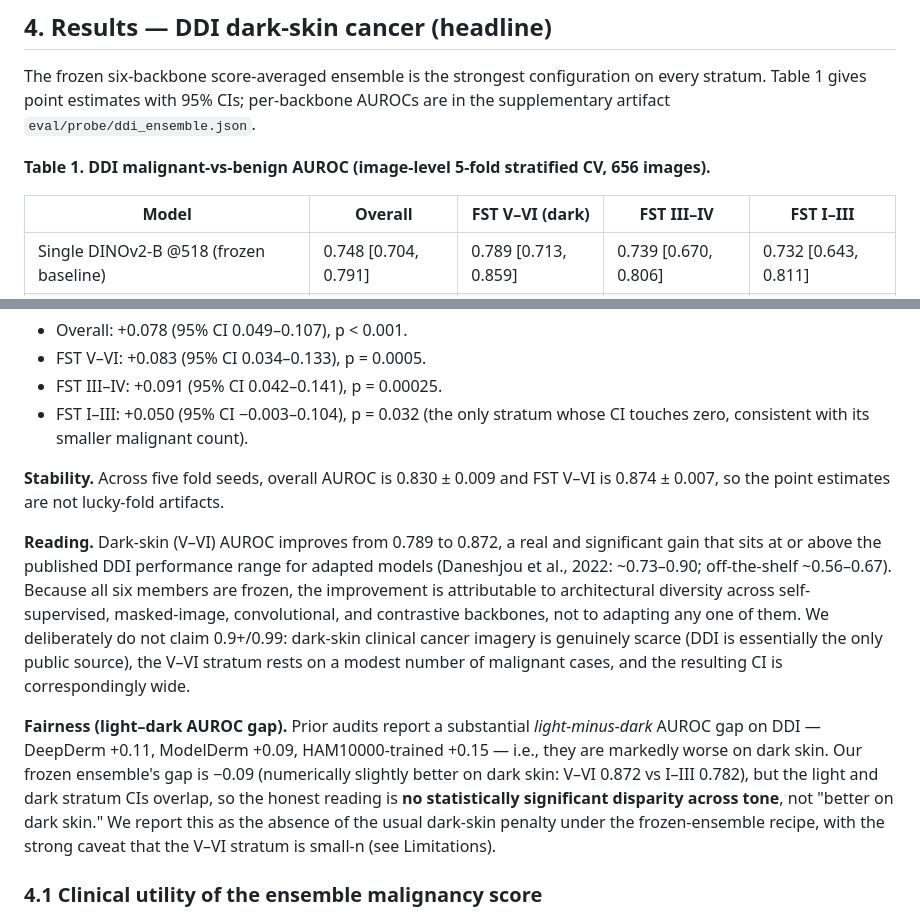
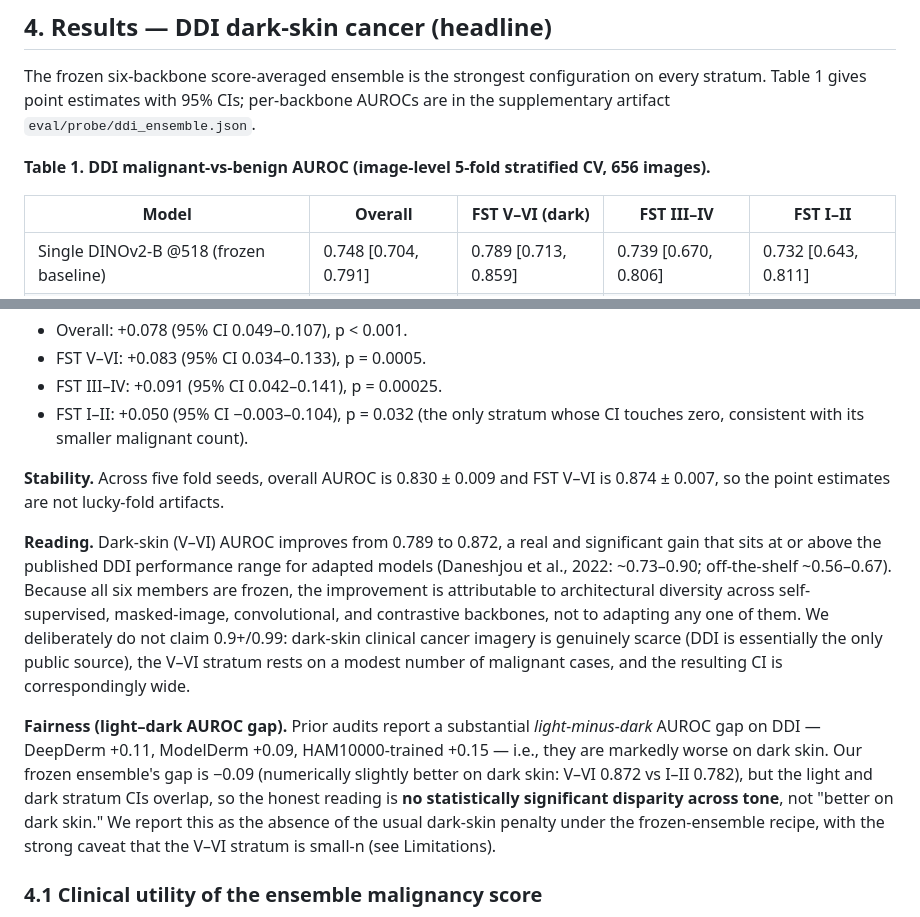
Before and after one commit to CMCLudhianaCSRC/MNKAI, a Markdown page: reports/manuscript/MANUSCRIPT.md, 2 parts joined by grey strips. Rendered like a GitHub page.

Commit message:
Manuscript: correct DDI lightest-stratum label FST I-III -> I-II (25-class 2-bin labels unchanged)

```diff
--- a/reports/manuscript/MANUSCRIPT.md
+++ b/reports/manuscript/MANUSCRIPT.md
@@ -105,7 +105,7 @@ The frozen six-backbone score-averaged ensemble is the strongest configuration o
 
 **Table 1. DDI malignant-vs-benign AUROC (image-level 5-fold stratified CV, 656 images).**
 
-| Model | Overall | FST V–VI (dark) | FST III–IV | FST I–III |
+| Model | Overall | FST V–VI (dark) | FST III–IV | FST I–II |
 |---|---|---|---|---|
 | Single DINOv2-B @518 (frozen baseline) | 0.748 [0.704, 0.791] | 0.789 [0.713, 0.859] | 0.739 [0.670, 0.806] | 0.732 [0.643, 0.811] |
 | DINOv2-L @518 (best single backbone) | 0.791 | 0.818 | 0.781 | 0.787 |
@@ -119,13 +119,13 @@ CIs are stratified bootstrap 95%. Baseline per-tone CIs from `eval/probe/ddi_ens
 - Overall: +0.078 (95% CI 0.049–0.107), p < 0.001.
 - FST V–VI: +0.083 (95% CI 0.034–0.133), p = 0.0005.
 - FST III–IV: +0.091 (95% CI 0.042–0.141), p = 0.00025.
-- FST I–III: +0.050 (95% CI −0.003–0.104), p = 0.032 (the only stratum whose CI touches zero, consistent with its smaller malignant count).
+- FST I–II: +0.050 (95% CI −0.003–0.104), p = 0.032 (the only stratum whose CI touches zero, consistent with its smaller malignant count).
 
 **Stability.** Across five fold seeds, overall AUROC is 0.830 ± 0.009 and FST V–VI is 0.874 ± 0.007, so the point estimates are not lucky-fold artifacts.
 
 **Reading.** Dark-skin (V–VI) AUROC improves from 0.789 to 0.872, a real and significant gain that sits at or above the published DDI performance range for adapted models (Daneshjou et al., 2022: ~0.73–0.90; off-the-shelf ~0.56–0.67). Because all six members are frozen, the improvement is attributable to architectural diversity across self-supervised, masked-image, convolutional, and contrastive backbones, not to adapting any one of them. We deliberately do not claim 0.9+/0.99: dark-skin clinical cancer imagery is genuinely scarce (DDI is essentially the only public source), the V–VI stratum rests on a modest number of malignant cases, and the resulting CI is correspondingly wide.
 
-**Fairness (light–dark AUROC gap).** Prior audits report a substantial *light-minus-dark* AUROC gap on DDI — DeepDerm +0.11, ModelDerm +0.09, HAM10000-trained +0.15 — i.e., they are markedly worse on dark skin. Our frozen ensemble's gap is −0.09 (numerically slightly better on dark skin: V–VI 0.872 vs I–III 0.782), but the light and dark stratum CIs overlap, so the honest reading is **no statistically significant disparity across tone**, not "better on dark skin." We report this as the absence of the usual dark-skin penalty under the frozen-ensemble recipe, with the strong caveat that the V–VI stratum is small-n (see Limitations).
+**Fairness (light–dark AUROC gap).** Prior audits report a substantial *light-minus-dark* AUROC gap on DDI — DeepDerm +0.11, ModelDerm +0.09, HAM10000-trained +0.15 — i.e., they are markedly worse on dark skin. Our frozen ensemble's gap is −0.09 (numerically slightly better on dark skin: V–VI 0.872 vs I–II 0.782), but the light and dark stratum CIs overlap, so the honest reading is **no statistically significant disparity across tone**, not "better on dark skin." We report this as the absence of the usual dark-skin penalty under the frozen-ensemble recipe, with the strong caveat that the V–VI stratum is small-n (see Limitations).
 
 ### 4.1 Clinical utility of the ensemble malignancy score
 
```
